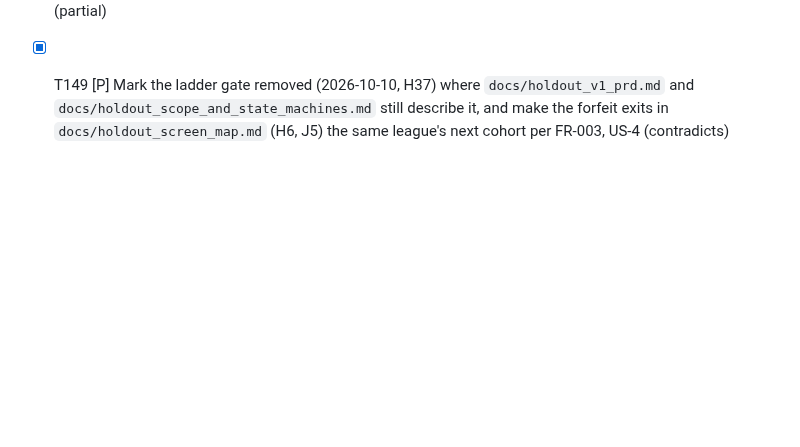
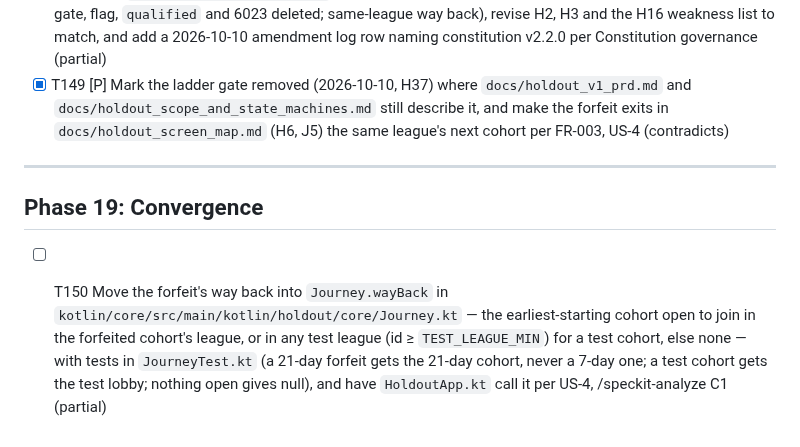
Before and after one commit to illia-loshchinin/holdout, a Markdown page: specs/001-holdout-hackathon/tasks.md, the part around the change. Rendered like a GitHub page; blank space fills up the shorter version.

Commit message:
docs(tasks): 001 T150 moves the forfeit way back into Journey with tests
Closes /speckit-analyze finding C1: the same-league pick (US-4) was
inline in HoldoutApp.kt with no test.

```diff
--- a/specs/001-holdout-hackathon/tasks.md
+++ b/specs/001-holdout-hackathon/tasks.md
@@ -362,3 +362,9 @@
 - [X] T147 [P] Update the plan artifacts: `data-model.md` (drop `Config.ladder_gate_enabled`, `Profile.qualified` and the 21-day-join rule, noting they were removed before the first deploy), `contracts/program-instructions.md` (`set_flags(genesis_gate_enabled)`, no gate in `join_cohort`, 6023 retired), `contracts/android-app.md` (no ladder to return to), `quickstart.md` (AC-1 row: 7-day cycle plus a 21-day join from a fresh wallet), `plan.md` source tree (no `ladder/`), `research.md` (no ladder in the filmed flow) per FR-003, AC-1 (contradicts)
 - [X] T148 [P] In `docs/holdout_decisions.md` add H37 (no ladder: separate products for different audiences; gate, flag, `qualified` and 6023 deleted; same-league way back), revise H2, H3 and the H16 weakness list to match, and add a 2026-10-10 amendment log row naming constitution v2.2.0 per Constitution governance (partial)
 - [X] T149 [P] Mark the ladder gate removed (2026-10-10, H37) where `docs/holdout_v1_prd.md` and `docs/holdout_scope_and_state_machines.md` still describe it, and make the forfeit exits in `docs/holdout_screen_map.md` (H6, J5) the same league's next cohort per FR-003, US-4 (contradicts)
+
+---
+
+## Phase 19: Convergence
+
+- [ ] T150 Move the forfeit's way back into `Journey.wayBack` in `kotlin/core/src/main/kotlin/holdout/core/Journey.kt` — the earliest-starting cohort open to join in the forfeited cohort's league, or in any test league (id ≥ `TEST_LEAGUE_MIN`) for a test cohort, else none — with tests in `JourneyTest.kt` (a 21-day forfeit gets the 21-day cohort, never a 7-day one; a test cohort gets the test lobby; nothing open gives null), and have `HoldoutApp.kt` call it per US-4, /speckit-analyze C1 (partial)
```
